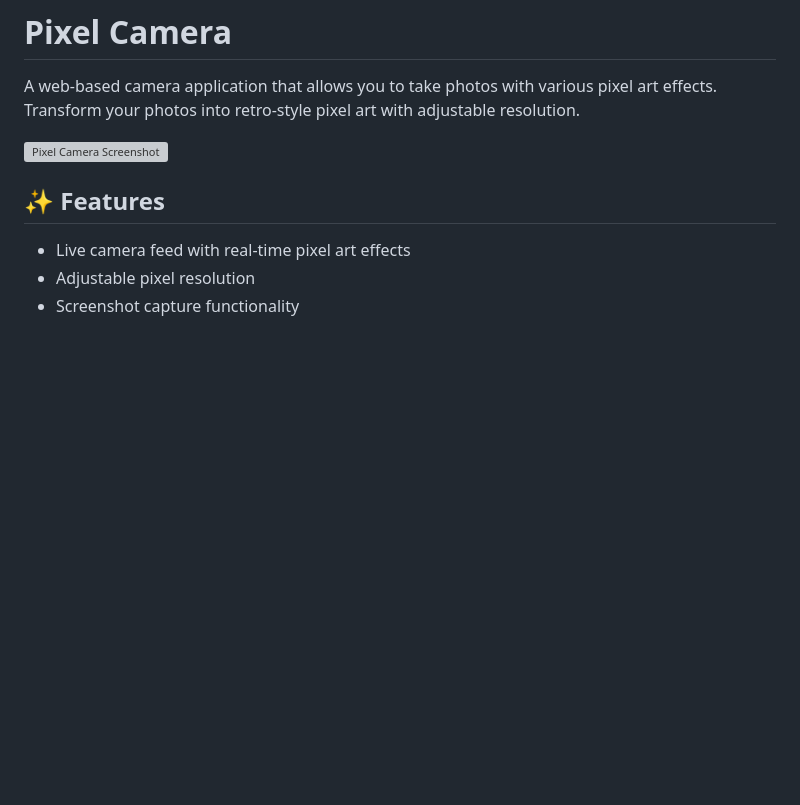
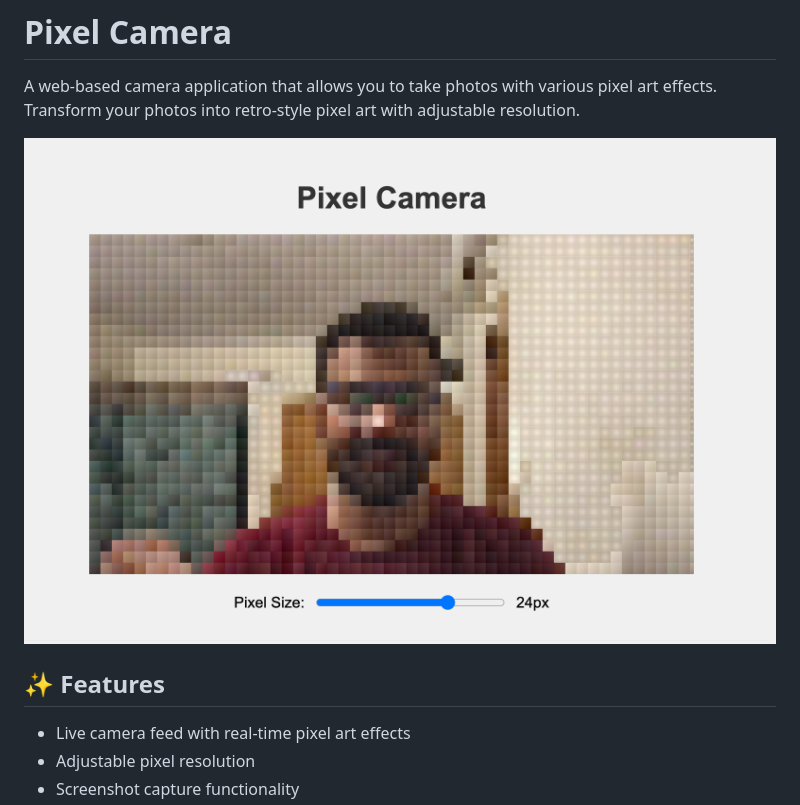
Before and after one commit to sunnyhaladker13/pixelcamera, a Markdown page: README.md, the part around the change. GitHub-like rendering; pictures changed too: image.png (added); blank space fills up the shorter version; grey boxes are pictures that could not be loaded.

Commit message:
modofied readme

```diff
--- a/README.md
+++ b/README.md
@@ -2,8 +2,7 @@
 
 A web-based camera application that allows you to take photos with various pixel art effects. Transform your photos into retro-style pixel art with adjustable resolution.
 
-![Pixel Camera Screenshot](screenshot.png)
-
+![Smiling pixelated image](image.png)
 ## ✨ Features
 
 - Live camera feed with real-time pixel art effects
```
